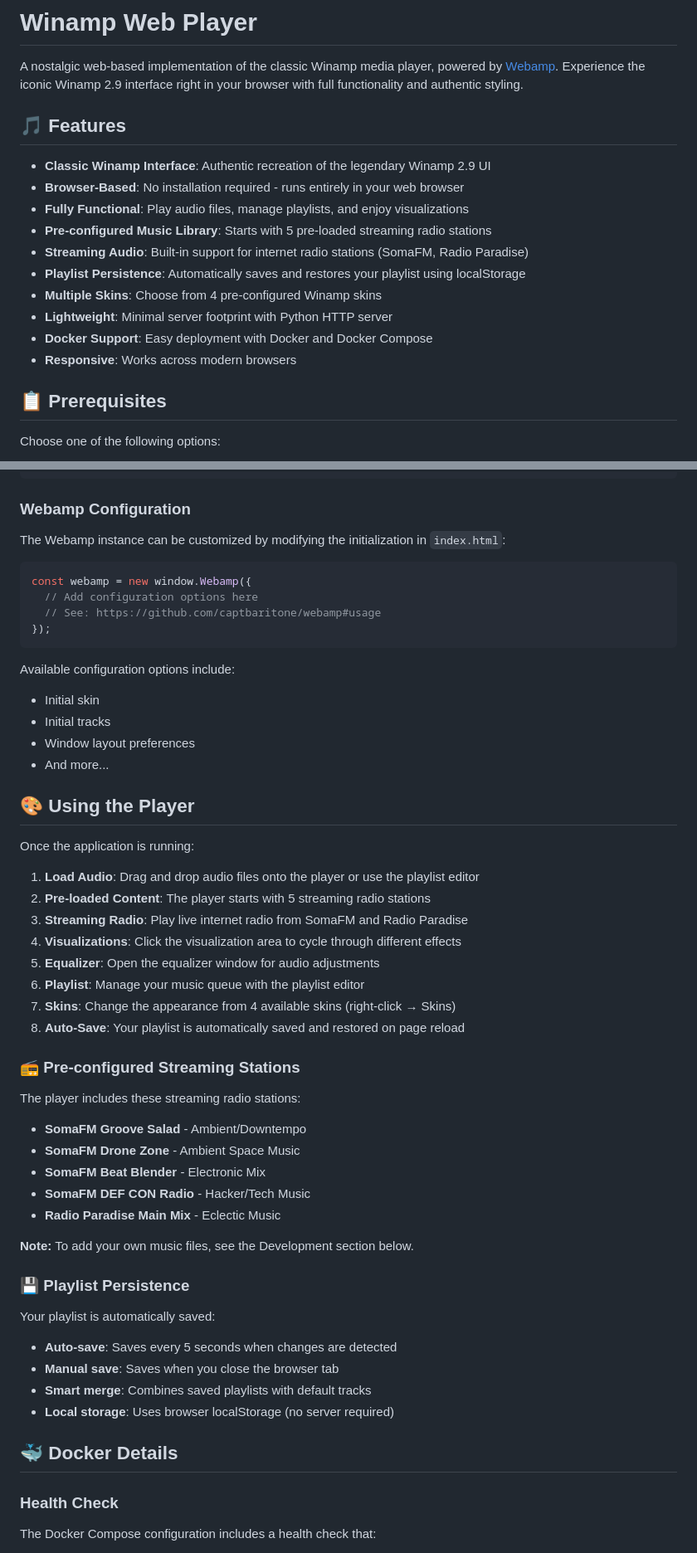
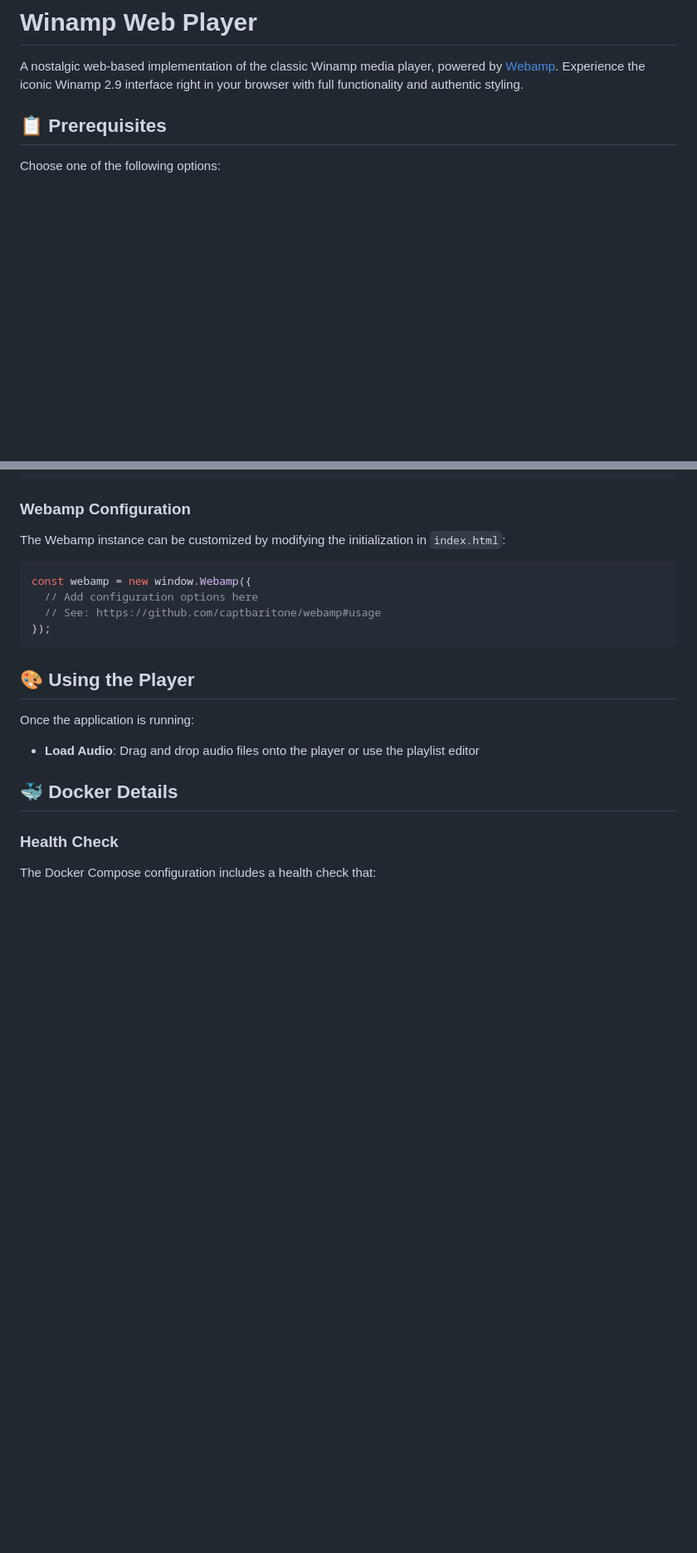
Before and after one commit to anthonyrussano/winamp, a Markdown page: README.md, 2 parts joined by grey strips. Shown at 83% size. GitHub-like rendering; blank space fills up the shorter version.

````diff
--- a/README.md
+++ b/README.md
@@ -1,19 +1,6 @@
 # Winamp Web Player
 
 A nostalgic web-based implementation of the classic Winamp media player, powered by [Webamp](https://webamp.org/). Experience the iconic Winamp 2.9 interface right in your browser with full functionality and authentic styling.
-
-## 🎵 Features
-
-- **Classic Winamp Interface**: Authentic recreation of the legendary Winamp 2.9 UI
-- **Browser-Based**: No installation required - runs entirely in your web browser
-- **Fully Functional**: Play audio files, manage playlists, and enjoy visualizations
-- **Pre-configured Music Library**: Starts with 5 pre-loaded streaming radio stations
-- **Streaming Audio**: Built-in support for internet radio stations (SomaFM, Radio Paradise)
-- **Playlist Persistence**: Automatically saves and restores your playlist using localStorage
-- **Multiple Skins**: Choose from 4 pre-configured Winamp skins
-- **Lightweight**: Minimal server footprint with Python HTTP server
-- **Docker Support**: Easy deployment with Docker and Docker Compose
-- **Responsive**: Works across modern browsers
 
 ## 📋 Prerequisites
 
@@ -118,44 +105,11 @@ const webamp = new window.Webamp({
 });
 ```
 
-Available configuration options include:
-- Initial skin
-- Initial tracks
-- Window layout preferences
-- And more...
-
 ## 🎨 Using the Player
 
 Once the application is running:
 
-1. **Load Audio**: Drag and drop audio files onto the player or use the playlist editor
-2. **Pre-loaded Content**: The player starts with 5 streaming radio stations
-3. **Streaming Radio**: Play live internet radio from SomaFM and Radio Paradise
-4. **Visualizations**: Click the visualization area to cycle through different effects
-5. **Equalizer**: Open the equalizer window for audio adjustments
-6. **Playlist**: Manage your music queue with the playlist editor
-7. **Skins**: Change the appearance from 4 available skins (right-click → Skins)
-8. **Auto-Save**: Your playlist is automatically saved and restored on page reload
-
-### 📻 Pre-configured Streaming Stations
-
-The player includes these streaming radio stations:
-
-- **SomaFM Groove Salad** - Ambient/Downtempo
-- **SomaFM Drone Zone** - Ambient Space Music
-- **SomaFM Beat Blender** - Electronic Mix
-- **SomaFM DEF CON Radio** - Hacker/Tech Music
-- **Radio Paradise Main Mix** - Eclectic Music
-
-**Note:** To add your own music files, see the Development section below.
-
-### 💾 Playlist Persistence
-
-Your playlist is automatically saved:
-- **Auto-save**: Saves every 5 seconds when changes are detected
-- **Manual save**: Saves when you close the browser tab
-- **Smart merge**: Combines saved playlists with default tracks
-- **Local storage**: Uses browser localStorage (no server required)
+- **Load Audio**: Drag and drop audio files onto the player or use the playlist editor
 
 ## 🐳 Docker Details
 
````
Also changed, not shown: other parts of README.md (+0 -102 lines).
